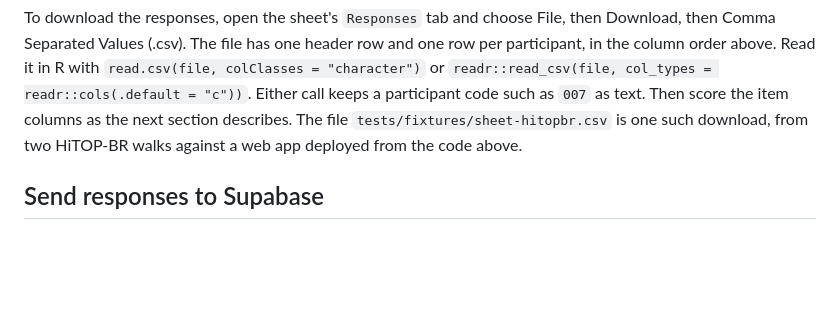
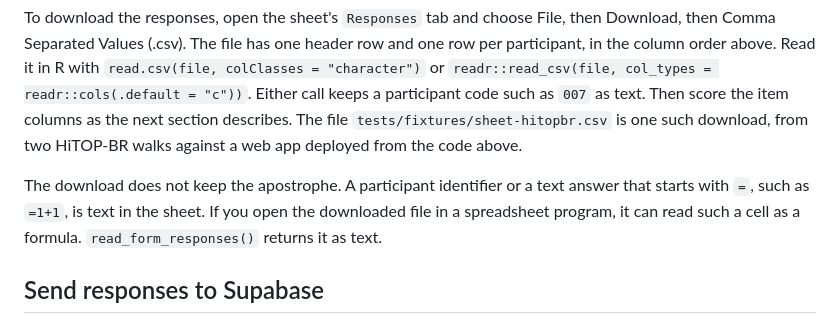
Before and after one commit to jmgirard/hitop-form, a Markdown page: README.md, the part around one of its changes. GitHub-like rendering; blank space fills up the shorter version.

```diff
--- a/README.md
+++ b/README.md
@@ -1004,6 +1010,11 @@ columns as the next section describes. The file
 `tests/fixtures/sheet-hitopbr.csv` is one such download, from two HiTOP-BR
 walks against a web app deployed from the code above.
 
+The download does not keep the apostrophe. A participant identifier
+or a text answer that starts with `=`, such as `=1+1`, is text in the sheet.
+If you open the downloaded file in a spreadsheet program, it can read such a
+cell as a formula. `read_form_responses()` returns it as text.
+
 ## Send responses to Supabase
 
 A Supabase project holds a Postgres database behind a REST API, and a free
```
Also changed, not shown: other parts of README.md (+14 -8 lines).
